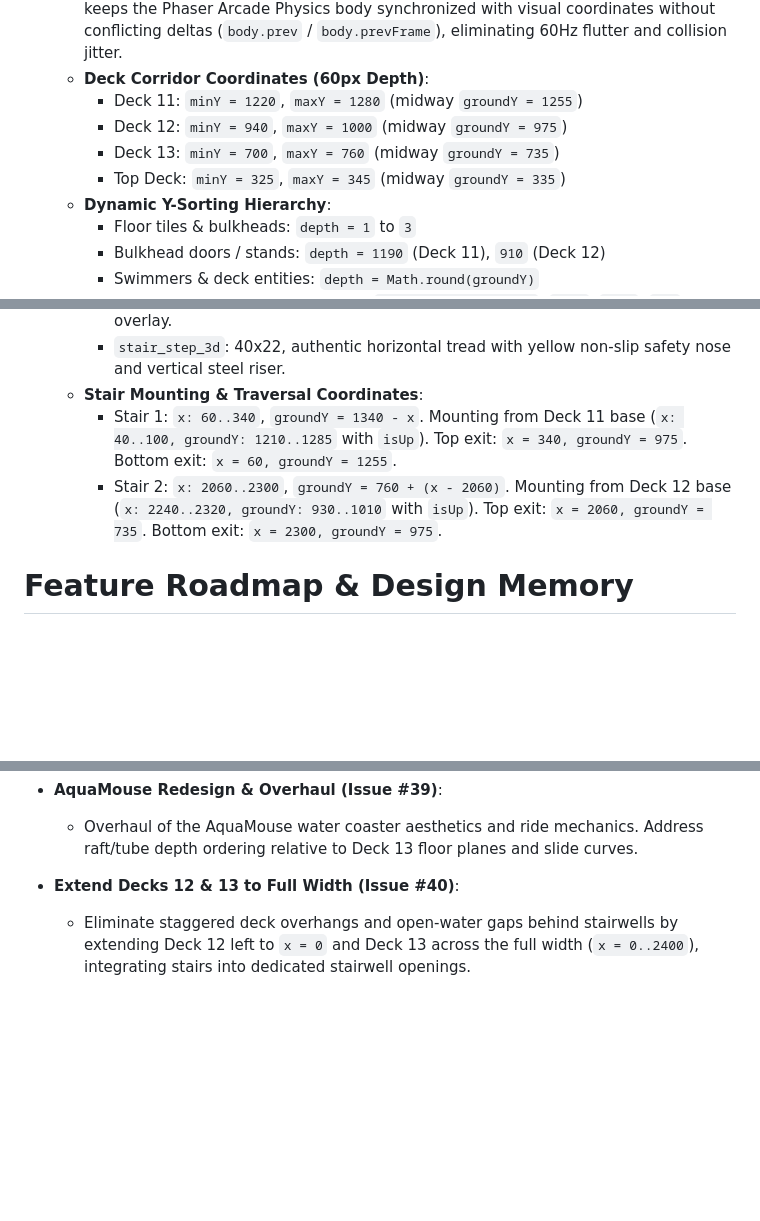
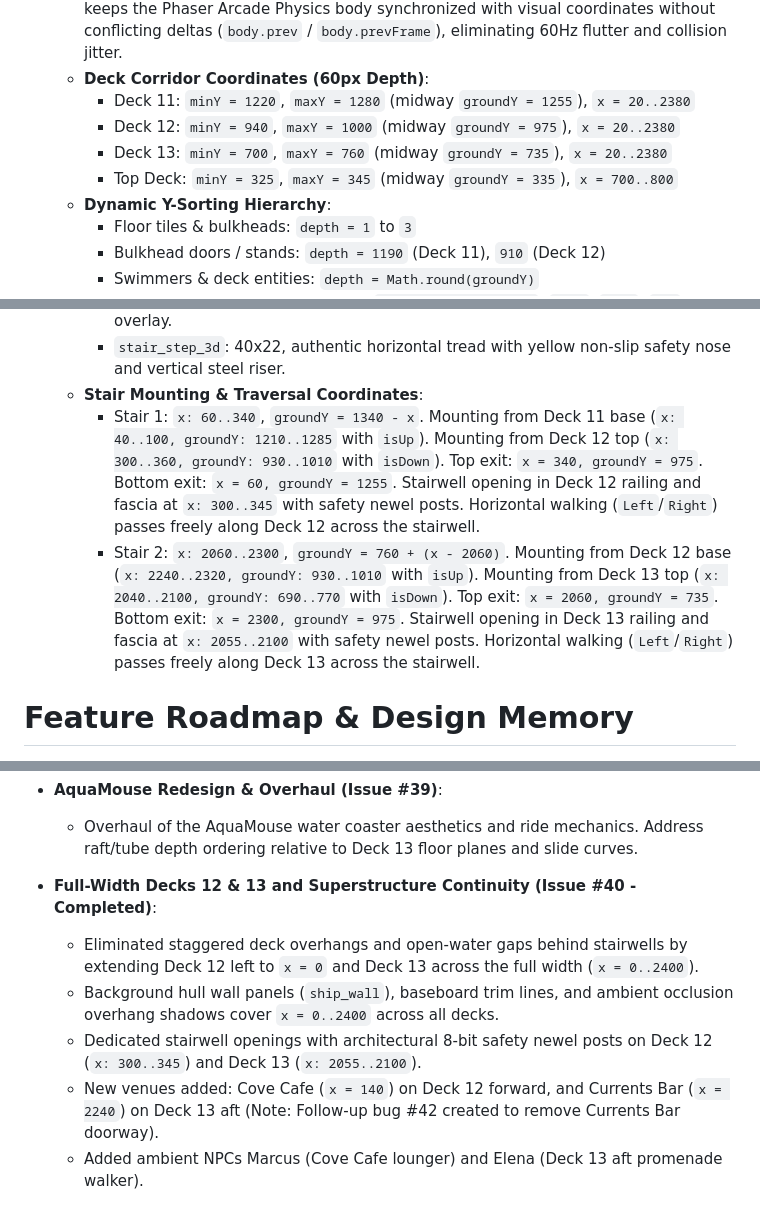
Before and after one commit to dgarvey169/disney_cruise_2027, a Markdown page: GEMINI.md, 3 parts joined by grey strips. Drawn GitHub-style; blank space fills up the shorter version.

Commit message:
docs(memory): update GEMINI.md with full-width decks 12 & 13 and stairwell specs (#40)

```diff
--- a/GEMINI.md
+++ b/GEMINI.md
@@ -31,10 +31,10 @@
   - **Decoupled 2.5D Coordinate System**: Character position is tracked using `groundY` (foot-plane position within the 60px deck corridor) and `jumpZ` (height off the ground during jumps). Visual render position is computed as `player.y = groundY - jumpZ`.
   - **Arcade Body Reset on Every Frame**: `player.body.reset(player.x, player.y)` keeps the Phaser Arcade Physics body synchronized with visual coordinates without conflicting deltas (`body.prev` / `body.prevFrame`), eliminating 60Hz flutter and collision jitter.
   - **Deck Corridor Coordinates (60px Depth)**:
-    - Deck 11: `minY = 1220`, `maxY = 1280` (midway `groundY = 1255`)
-    - Deck 12: `minY = 940`, `maxY = 1000` (midway `groundY = 975`)
-    - Deck 13: `minY = 700`, `maxY = 760` (midway `groundY = 735`)
-    - Top Deck: `minY = 325`, `maxY = 345` (midway `groundY = 335`)
+    - Deck 11: `minY = 1220`, `maxY = 1280` (midway `groundY = 1255`), `x = 20..2380`
+    - Deck 12: `minY = 940`, `maxY = 1000` (midway `groundY = 975`), `x = 20..2380`
+    - Deck 13: `minY = 700`, `maxY = 760` (midway `groundY = 735`), `x = 20..2380`
+    - Top Deck: `minY = 325`, `maxY = 345` (midway `groundY = 335`), `x = 700..800`
   - **Dynamic Y-Sorting Hierarchy**:
     - Floor tiles & bulkheads: `depth = 1` to `3`
     - Bulkhead doors / stands: `depth = 1190` (Deck 11), `910` (Deck 12)
@@ -52,8 +52,8 @@
     - `pool_front_coping_3d`: 40x14, marble coping slab and translucent water surface overlay.
     - `stair_step_3d`: 40x22, authentic horizontal tread with yellow non-slip safety nose and vertical steel riser.
   - **Stair Mounting & Traversal Coordinates**:
-    - Stair 1: `x: 60..340`, `groundY = 1340 - x`. Mounting from Deck 11 base (`x: 40..100, groundY: 1210..1285` with `isUp`). Top exit: `x = 340, groundY = 975`. Bottom exit: `x = 60, groundY = 1255`.
-    - Stair 2: `x: 2060..2300`, `groundY = 760 + (x - 2060)`. Mounting from Deck 12 base (`x: 2240..2320, groundY: 930..1010` with `isUp`). Top exit: `x = 2060, groundY = 735`. Bottom exit: `x = 2300, groundY = 975`.
+    - Stair 1: `x: 60..340`, `groundY = 1340 - x`. Mounting from Deck 11 base (`x: 40..100, groundY: 1210..1285` with `isUp`). Mounting from Deck 12 top (`x: 300..360, groundY: 930..1010` with `isDown`). Top exit: `x = 340, groundY = 975`. Bottom exit: `x = 60, groundY = 1255`. Stairwell opening in Deck 12 railing and fascia at `x: 300..345` with safety newel posts. Horizontal walking (`Left`/`Right`) passes freely along Deck 12 across the stairwell.
+    - Stair 2: `x: 2060..2300`, `groundY = 760 + (x - 2060)`. Mounting from Deck 12 base (`x: 2240..2320, groundY: 930..1010` with `isUp`). Mounting from Deck 13 top (`x: 2040..2100, groundY: 690..770` with `isDown`). Top exit: `x = 2060, groundY = 735`. Bottom exit: `x = 2300, groundY = 975`. Stairwell opening in Deck 13 railing and fascia at `x: 2055..2100` with safety newel posts. Horizontal walking (`Left`/`Right`) passes freely along Deck 13 across the stairwell.
 
 # Feature Roadmap & Design Memory
 
@@ -70,5 +70,9 @@
 - **AquaMouse Redesign & Overhaul (Issue #39)**:
   - Overhaul of the AquaMouse water coaster aesthetics and ride mechanics. Address raft/tube depth ordering relative to Deck 13 floor planes and slide curves.
 
-- **Extend Decks 12 & 13 to Full Width (Issue #40)**:
-  - Eliminate staggered deck overhangs and open-water gaps behind stairwells by extending Deck 12 left to `x = 0` and Deck 13 across the full width (`x = 0..2400`), integrating stairs into dedicated stairwell openings.
+- **Full-Width Decks 12 & 13 and Superstructure Continuity (Issue #40 - Completed)**:
+  - Eliminated staggered deck overhangs and open-water gaps behind stairwells by extending Deck 12 left to `x = 0` and Deck 13 across the full width (`x = 0..2400`).
+  - Background hull wall panels (`ship_wall`), baseboard trim lines, and ambient occlusion overhang shadows cover `x = 0..2400` across all decks.
+  - Dedicated stairwell openings with architectural 8-bit safety newel posts on Deck 12 (`x: 300..345`) and Deck 13 (`x: 2055..2100`).
+  - New venues added: Cove Cafe (`x = 140`) on Deck 12 forward, and Currents Bar (`x = 2240`) on Deck 13 aft (Note: Follow-up bug #42 created to remove Currents Bar doorway).
+  - Added ambient NPCs Marcus (Cove Cafe lounger) and Elena (Deck 13 aft promenade walker).
```
